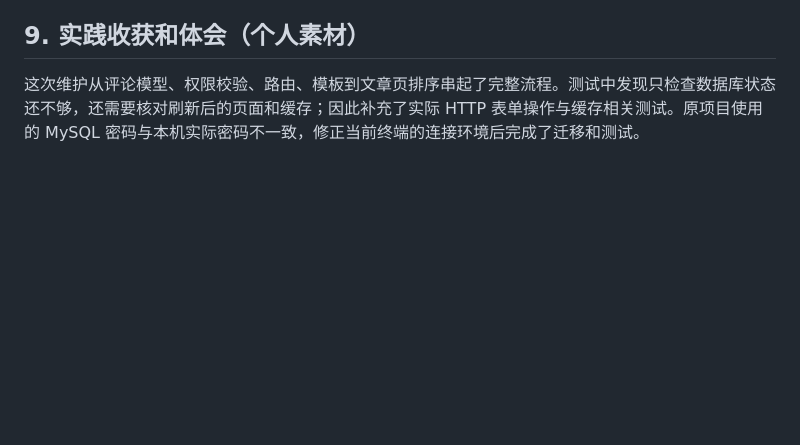
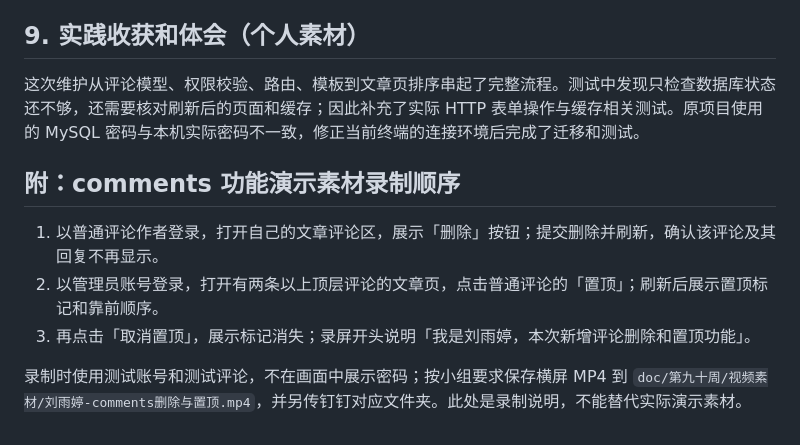
Before and after one commit to zy0527zy/django-blog, a Markdown page: doc/第九十周/开源软件维护报告-comments部分-刘雨婷.md, the part around the change. Drawn GitHub-style; blank space fills up the shorter version.

Commit message:
刘雨婷 第九十周：补充comments演示素材录制说明

```diff
--- a/doc/第九十周/开源软件维护报告-comments部分-刘雨婷.md
+++ b/doc/第九十周/开源软件维护报告-comments部分-刘雨婷.md
@@ -46,3 +46,11 @@
 ## 9. 实践收获和体会（个人素材）
 
 这次维护从评论模型、权限校验、路由、模板到文章页排序串起了完整流程。测试中发现只检查数据库状态还不够，还需要核对刷新后的页面和缓存；因此补充了实际 HTTP 表单操作与缓存相关测试。原项目使用的 MySQL 密码与本机实际密码不一致，修正当前终端的连接环境后完成了迁移和测试。
+
+## 附：comments 功能演示素材录制顺序
+
+1. 以普通评论作者登录，打开自己的文章评论区，展示「删除」按钮；提交删除并刷新，确认该评论及其回复不再显示。
+2. 以管理员账号登录，打开有两条以上顶层评论的文章页，点击普通评论的「置顶」；刷新后展示置顶标记和靠前顺序。
+3. 再点击「取消置顶」，展示标记消失；录屏开头说明「我是刘雨婷，本次新增评论删除和置顶功能」。
+
+录制时使用测试账号和测试评论，不在画面中展示密码；按小组要求保存横屏 MP4 到 `doc/第九十周/视频素材/刘雨婷-comments删除与置顶.mp4`，并另传钉钉对应文件夹。此处是录制说明，不能替代实际演示素材。
```
